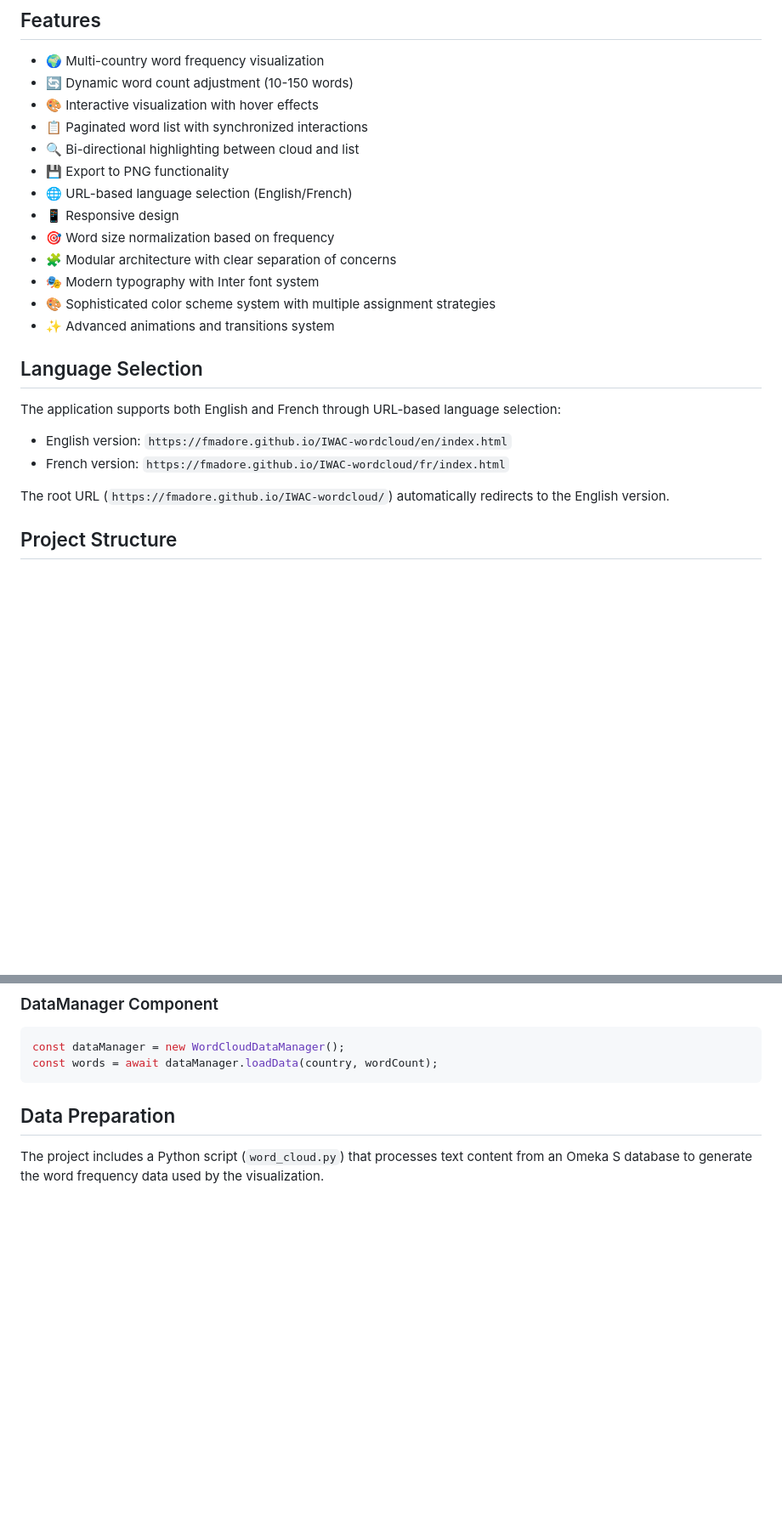
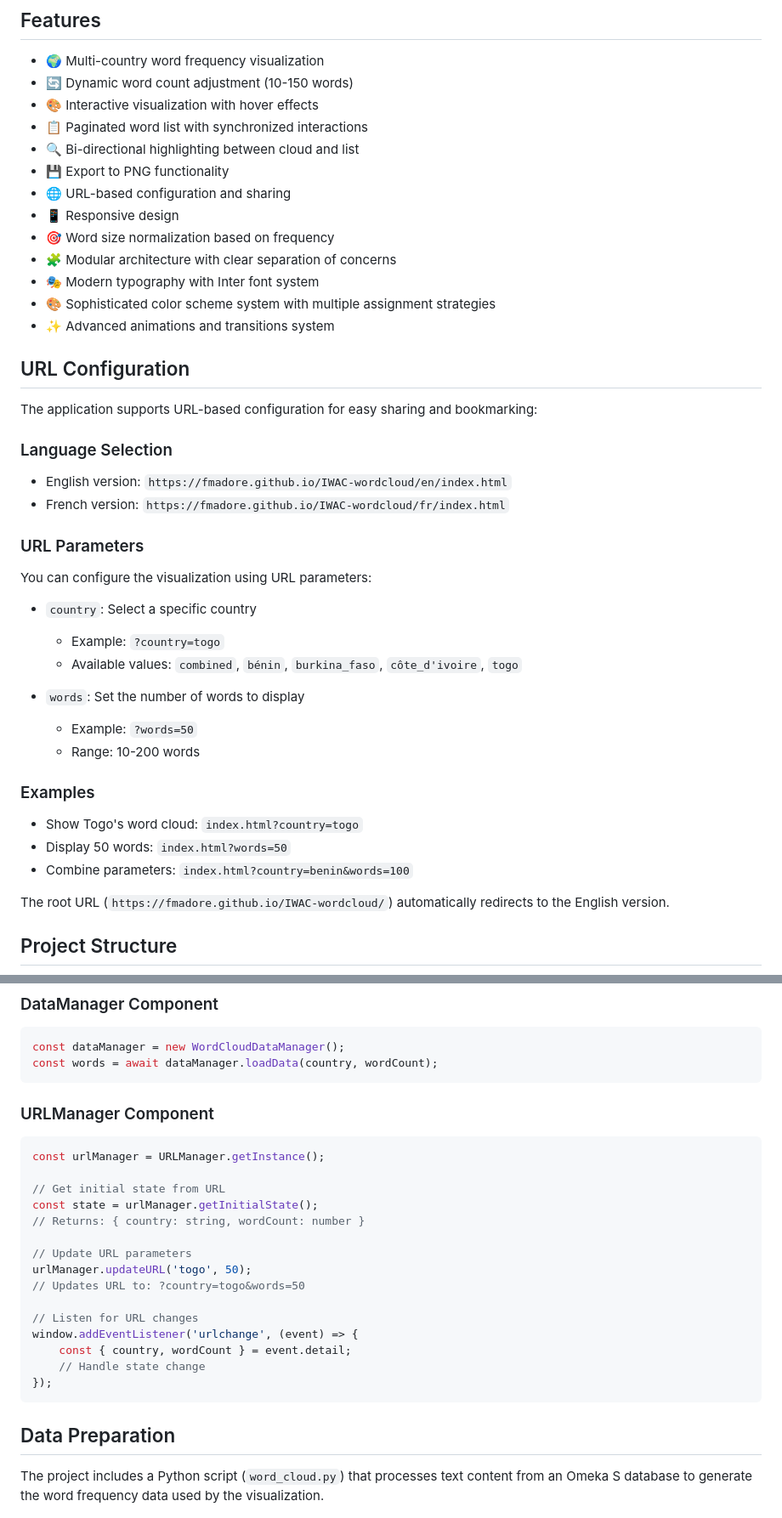
Before and after one commit to fmadore/IWAC-wordcloud, a Markdown page: README.md, 2 parts joined by grey strips. Shown: that part at 85% size. GitHub-like rendering; blank space fills up the shorter version.

Commit message:
Update README with comprehensive URL configuration documentation

````diff
--- a/README.md
+++ b/README.md
@@ -10,7 +10,7 @@ An interactive word cloud visualization tool built with D3.js that displays word
 - 📋 Paginated word list with synchronized interactions
 - 🔍 Bi-directional highlighting between cloud and list
 - 💾 Export to PNG functionality
-- 🌐 URL-based language selection (English/French)
+- 🌐 URL-based configuration and sharing
 - 📱 Responsive design
 - 🎯 Word size normalization based on frequency
 - 🧩 Modular architecture with clear separation of concerns
@@ -18,12 +18,29 @@ An interactive word cloud visualization tool built with D3.js that displays word
 - 🎨 Sophisticated color scheme system with multiple assignment strategies
 - ✨ Advanced animations and transitions system
 
-## Language Selection
+## URL Configuration
 
-The application supports both English and French through URL-based language selection:
+The application supports URL-based configuration for easy sharing and bookmarking:
 
+### Language Selection
 - English version: `https://fmadore.github.io/IWAC-wordcloud/en/index.html`
 - French version: `https://fmadore.github.io/IWAC-wordcloud/fr/index.html`
+
+### URL Parameters
+You can configure the visualization using URL parameters:
+
+- `country`: Select a specific country
+  - Example: `?country=togo`
+  - Available values: `combined`, `bénin`, `burkina_faso`, `côte_d'ivoire`, `togo`
+
+- `words`: Set the number of words to display
+  - Example: `?words=50`
+  - Range: 10-200 words
+
+### Examples
+- Show Togo's word cloud: `index.html?country=togo`
+- Display 50 words: `index.html?words=50`
+- Combine parameters: `index.html?country=benin&words=100`
 
 The root URL (`https://fmadore.github.io/IWAC-wordcloud/`) automatically redirects to the English version.
 
@@ -225,6 +242,25 @@ menu.getWordCount(); // Get selected word count
 ```javascript
 const dataManager = new WordCloudDataManager();
 const words = await dataManager.loadData(country, wordCount);
+```
+
+### URLManager Component
+```javascript
+const urlManager = URLManager.getInstance();
+
+// Get initial state from URL
+const state = urlManager.getInitialState();
+// Returns: { country: string, wordCount: number }
+
+// Update URL parameters
+urlManager.updateURL('togo', 50);
+// Updates URL to: ?country=togo&words=50
+
+// Listen for URL changes
+window.addEventListener('urlchange', (event) => {
+    const { country, wordCount } = event.detail;
+    // Handle state change
+});
 ```
 
 ## Data Preparation
````
